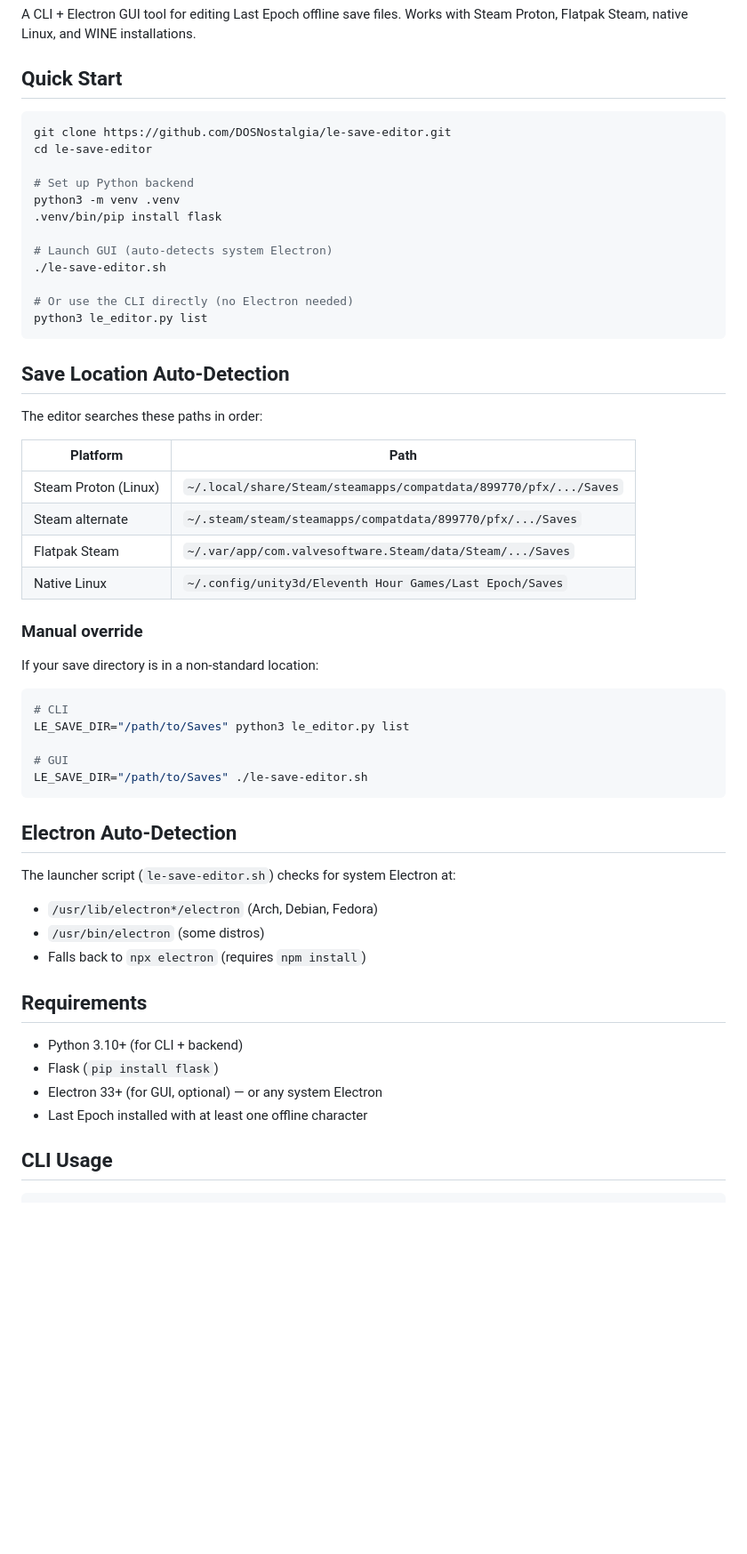
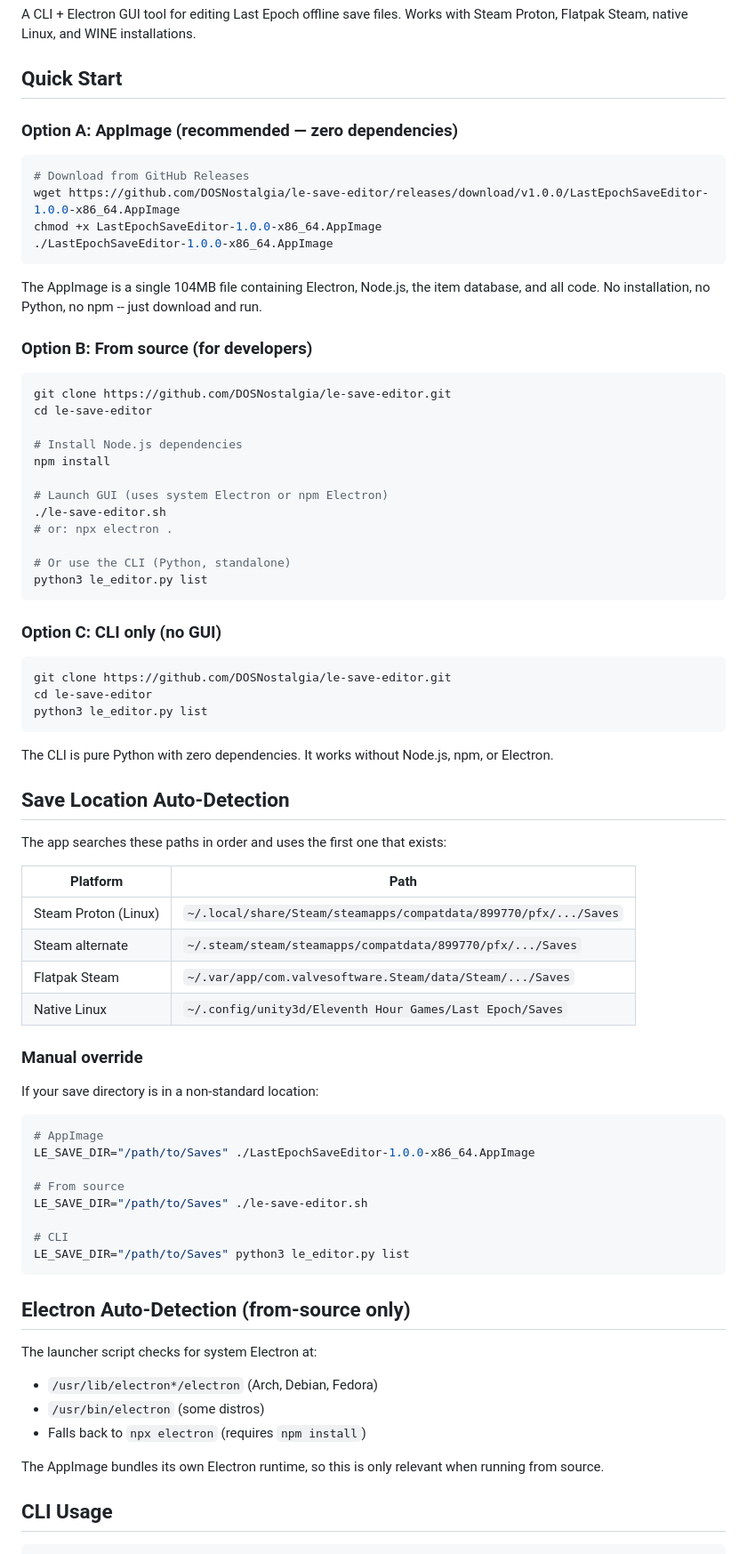
Before and after one commit to DOSNostalgia/le-save-editor, a Markdown page: README.md, the part around one of its changes. Shown at 89% size. Rendered like a GitHub page; blank space fills up the shorter version.

Commit message:
Update README: AppImage instructions, Node.js architecture, full key/container reference

````diff
--- a/README.md
+++ b/README.md
@@ -4,24 +4,47 @@ A CLI + Electron GUI tool for editing Last Epoch offline save files. Works with
 
 ## Quick Start
 
+### Option A: AppImage (recommended — zero dependencies)
+
+```bash
+# Download from GitHub Releases
+wget https://github.com/DOSNostalgia/le-save-editor/releases/download/v1.0.0/LastEpochSaveEditor-1.0.0-x86_64.AppImage
+chmod +x LastEpochSaveEditor-1.0.0-x86_64.AppImage
+./LastEpochSaveEditor-1.0.0-x86_64.AppImage
+```
+
+The AppImage is a single 104MB file containing Electron, Node.js, the item database, and all code. No installation, no Python, no npm -- just download and run.
+
+### Option B: From source (for developers)
+
 ```bash
 git clone https://github.com/DOSNostalgia/le-save-editor.git
 cd le-save-editor
 
-# Set up Python backend
-python3 -m venv .venv
-.venv/bin/pip install flask
+# Install Node.js dependencies
+npm install
 
-# Launch GUI (auto-detects system Electron)
+# Launch GUI (uses system Electron or npm Electron)
 ./le-save-editor.sh
+# or: npx electron .
 
-# Or use the CLI directly (no Electron needed)
+# Or use the CLI (Python, standalone)
 python3 le_editor.py list
 ```
 
+### Option C: CLI only (no GUI)
+
+```bash
+git clone https://github.com/DOSNostalgia/le-save-editor.git
+cd le-save-editor
+python3 le_editor.py list
+```
+
+The CLI is pure Python with zero dependencies. It works without Node.js, npm, or Electron.
+
 ## Save Location Auto-Detection
 
-The editor searches these paths in order:
+The app searches these paths in order and uses the first one that exists:
 
 | Platform | Path |
 |----------|------|
@@ -35,26 +58,24 @@ The editor searches these paths in order:
 If your save directory is in a non-standard location:
 
 ```bash
+# AppImage
+LE_SAVE_DIR="/path/to/Saves" ./LastEpochSaveEditor-1.0.0-x86_64.AppImage
+
+# From source
+LE_SAVE_DIR="/path/to/Saves" ./le-save-editor.sh
+
 # CLI
 LE_SAVE_DIR="/path/to/Saves" python3 le_editor.py list
-
-# GUI
-LE_SAVE_DIR="/path/to/Saves" ./le-save-editor.sh
 ```
 
-## Electron Auto-Detection
+## Electron Auto-Detection (from-source only)
 
-The launcher script (`le-save-editor.sh`) checks for system Electron at:
+The launcher script checks for system Electron at:
 - `/usr/lib/electron*/electron` (Arch, Debian, Fedora)
 - `/usr/bin/electron` (some distros)
 - Falls back to `npx electron` (requires `npm install`)
 
-## Requirements
-
-- Python 3.10+ (for CLI + backend)
-- Flask (`pip install flask`)
-- Electron 33+ (for GUI, optional) — or any system Electron
-- Last Epoch installed with at least one offline character
+The AppImage bundles its own Electron runtime, so this is only relevant when running from source.
 
 ## CLI Usage
 
````
Also changed, not shown: other parts of README.md (+100 -19 lines).
